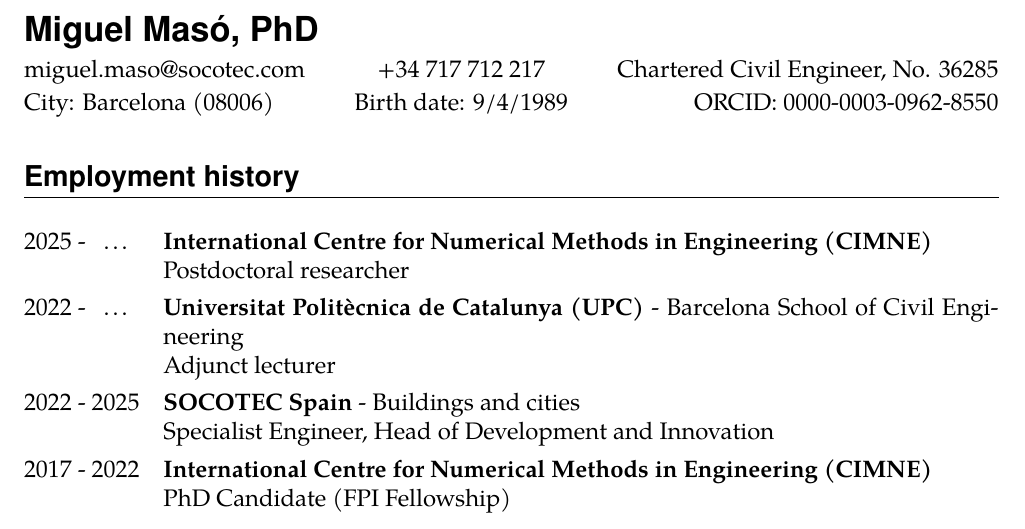
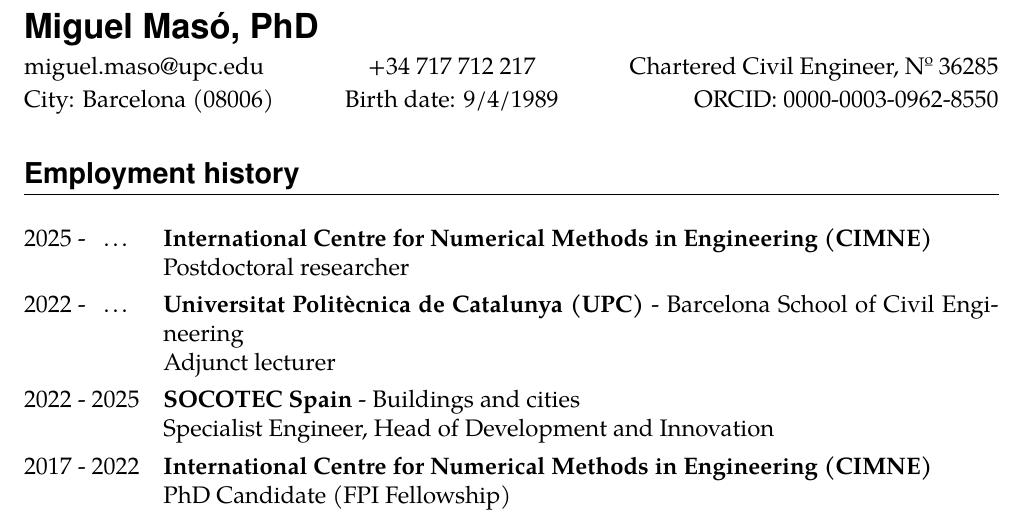
Before and after one commit to miguelmaso/cv, a LaTeX CV (cv.tex): part of page 1 of 4, cut so that both start at the same text. Compiled offline with pdfLaTeX.

Commit message:
fix email

```diff
--- a/cv.tex
+++ b/cv.tex
@@ -10,9 +10,9 @@
 \begin{document}
 \maketitle
 \begin{tabularx}{\linewidth}{lCr}
-\email{miguel.maso@socotec.com} &
+\email{miguel.maso@upc.edu} &
 +34 717 712 217 &
-Chartered Civil Engineer, No. 36285\\[-.2em]
+Chartered Civil Engineer, Nº 36285\\[-.2em]
 City: Barcelona (08006) &
 Birth date: 9/4/1989 &
 ORCID: 0000-0003-0962-8550
```
